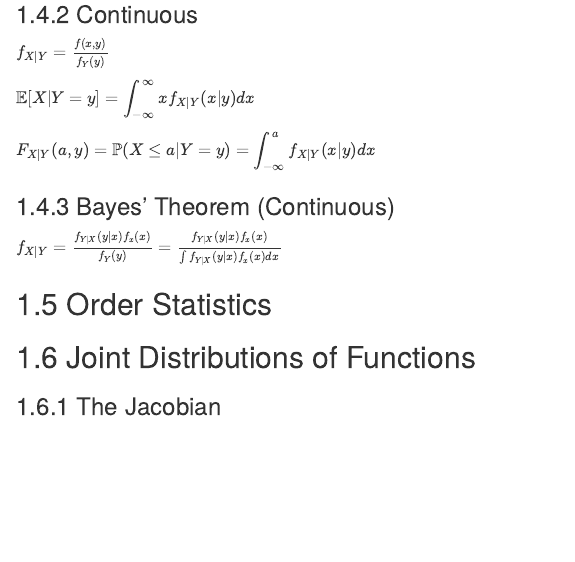
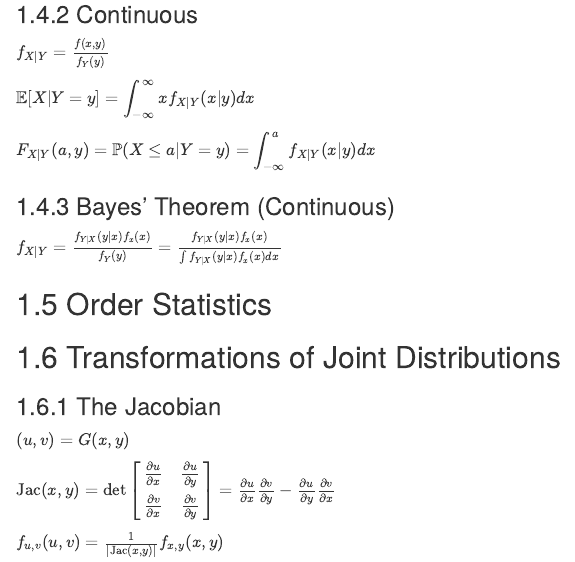
Before and after one commit to kelly-sovacool/learning-stats, an R Markdown document (04-joint.Rmd): the page in a window 1100 px wide, from 1580 px down. Rendered offline with R 4.5, knitr and Pandoc, with nearby package versions; drawn as R Markdown's standard HTML page in place of the format the file asks for.

Commit message:
add Jacobian

```diff
--- a/04-joint.Rmd
+++ b/04-joint.Rmd
@@ -94,6 +94,12 @@ $f_{X|Y} = \frac{f_{Y|X}(y|x)f_x(x)}{f_Y(y)} = \frac{f_{Y|X}(y|x)f_x(x)}{\int f_
 
 ## Order Statistics
 
-## Joint Distributions of Functions
+## Transformations of Joint Distributions
 
 ### The Jacobian
+
+$(u,v) = G(x,y)$
+
+$\text{Jac}(x,y) = \text{det} \begin{bmatrix} \frac{\partial u}{\partial x} & \frac{\partial u}{\partial y} \\ \frac{\partial v}{\partial x} & \frac{\partial v}{\partial y}  \end{bmatrix} = \frac{\partial u}{\partial x} \frac{\partial v}{\partial y} - \frac{\partial u}{\partial y} \frac{\partial v}{\partial x}$
+
+$f_{u,v}(u,v) = \frac{1}{|\text{Jac}(x,y)|} f_{x,y}(x,y)$
```
